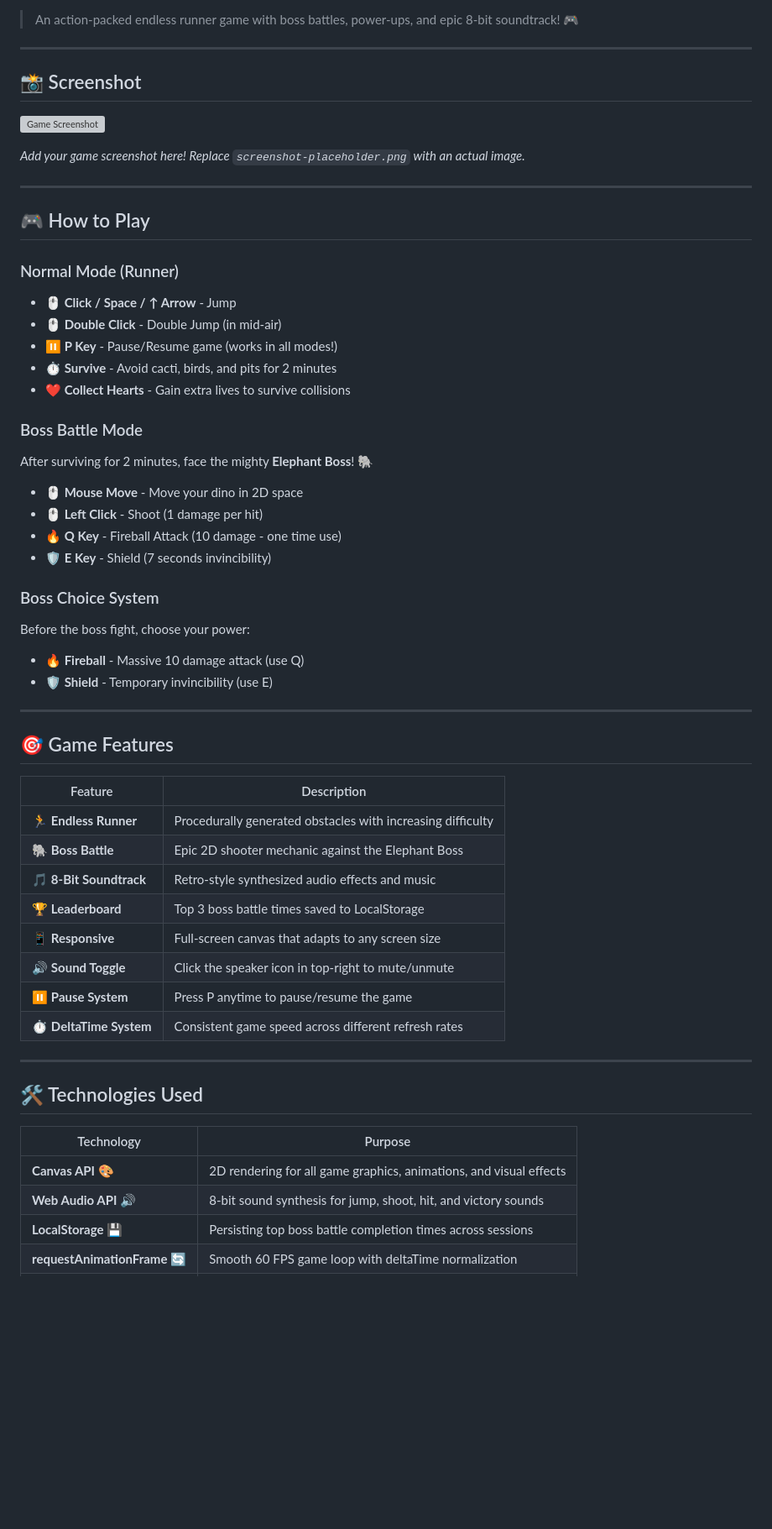
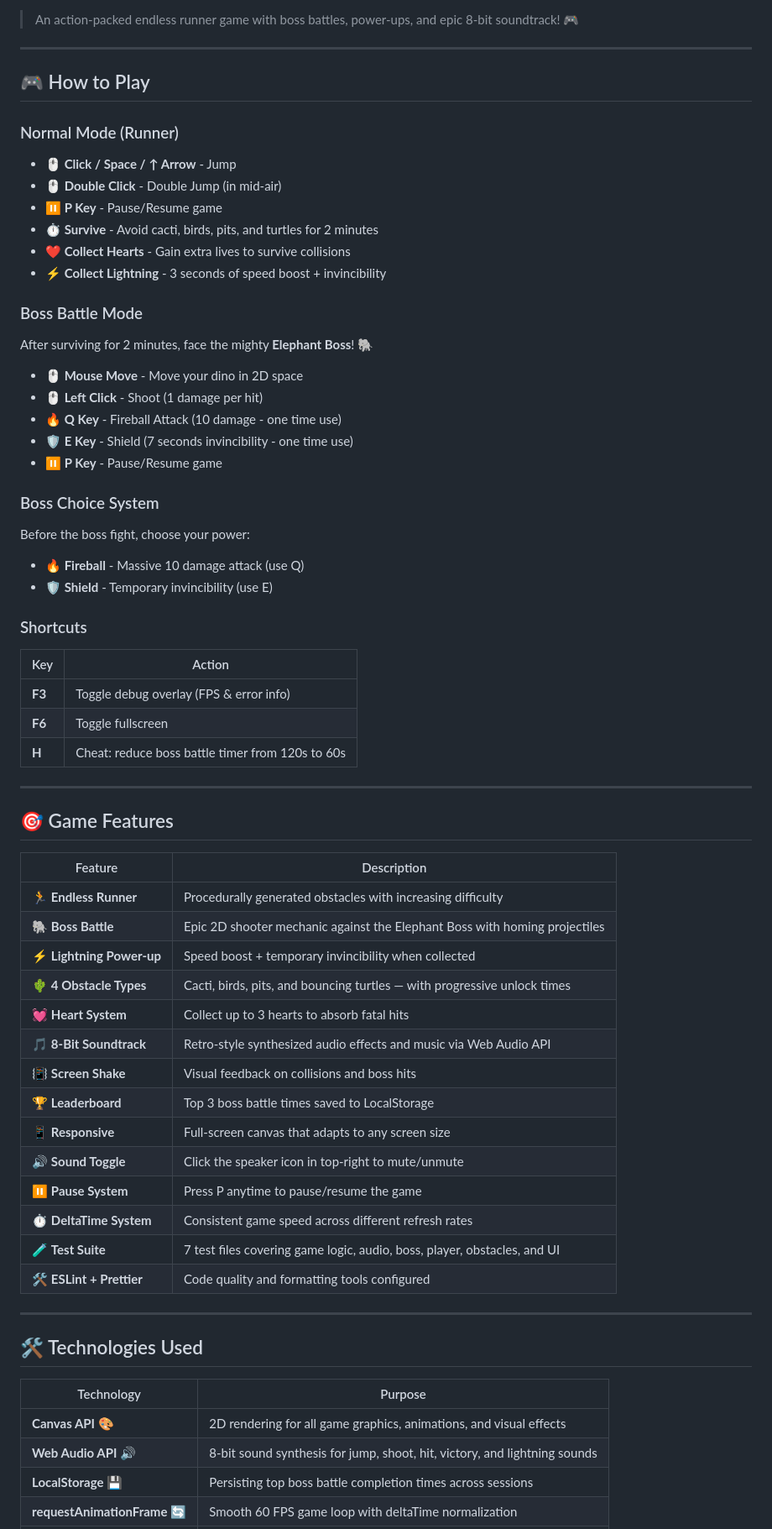
Before and after one commit to EugeneLewis06/dino-adventure, a Markdown page: README.md, the part around one of its changes. Shown at 84% size. Rendered like a GitHub page; blank space fills up the shorter version; grey boxes are pictures that could not be loaded.

```diff
--- a/README.md
+++ b/README.md
@@ -6,13 +7,5 @@
 
 > An action-packed endless runner game with boss battles, power-ups, and epic 8-bit soundtrack! 🎮
-
----
-
-## 📸 Screenshot
-
-![Game Screenshot](./screenshot-placeholder.png)
-
-*Add your game screenshot here! Replace `screenshot-placeholder.png` with an actual image.*
 
 ---
 
@@ -21,9 +14,10 @@
 ### Normal Mode (Runner)
 - **🖱️ Click / Space / ↑ Arrow** - Jump
 - **🖱️ Double Click** - Double Jump (in mid-air)
-- **⏸️ P Key** - Pause/Resume game (works in all modes!)
-- **⏱️ Survive** - Avoid cacti, birds, and pits for 2 minutes
+- **⏸️ P Key** - Pause/Resume game
+- **⏱️ Survive** - Avoid cacti, birds, pits, and turtles for 2 minutes
 - **❤️ Collect Hearts** - Gain extra lives to survive collisions
+- **⚡ Collect Lightning** - 3 seconds of speed boost + invincibility
 
 ### Boss Battle Mode
 After surviving for 2 minutes, face the mighty **Elephant Boss**! 🐘
@@ -31,12 +25,20 @@ After surviving for 2 minutes, face the mighty **Elephant Boss**! 🐘
 - **🖱️ Mouse Move** - Move your dino in 2D space
 - **🖱️ Left Click** - Shoot (1 damage per hit)
 - **🔥 Q Key** - Fireball Attack (10 damage - one time use)
-- **🛡️ E Key** - Shield (7 seconds invincibility)
+- **🛡️ E Key** - Shield (7 seconds invincibility - one time use)
+- **⏸️ P Key** - Pause/Resume game
 
 ### Boss Choice System
 Before the boss fight, choose your power:
 - **🔥 Fireball** - Massive 10 damage attack (use Q)
 - **🛡️ Shield** - Temporary invincibility (use E)
+
+### Shortcuts
+| Key | Action |
+|-----|--------|
+| **F3** | Toggle debug overlay (FPS & error info) |
+| **F6** | Toggle fullscreen |
+| **H** | Cheat: reduce boss battle timer from 120s to 60s |
 
 ---
 
@@ -45,13 +47,19 @@ Before the boss fight, choose your power:
 | Feature | Description |
 |---------|-------------|
 | 🏃 **Endless Runner** | Procedurally generated obstacles with increasing difficulty |
-| 🐘 **Boss Battle** | Epic 2D shooter mechanic against the Elephant Boss |
-| 🎵 **8-Bit Soundtrack** | Retro-style synthesized audio effects and music |
+| 🐘 **Boss Battle** | Epic 2D shooter mechanic against the Elephant Boss with homing projectiles |
+| ⚡ **Lightning Power-up** | Speed boost + temporary invincibility when collected |
+| 🌵 **4 Obstacle Types** | Cacti, birds, pits, and bouncing turtles — with progressive unlock times |
+| 💓 **Heart System** | Collect up to 3 hearts to absorb fatal hits |
+| 🎵 **8-Bit Soundtrack** | Retro-style synthesized audio effects and music via Web Audio API |
+| 📳 **Screen Shake** | Visual feedback on collisions and boss hits |
 | 🏆 **Leaderboard** | Top 3 boss battle times saved to LocalStorage |
 | 📱 **Responsive** | Full-screen canvas that adapts to any screen size |
 | 🔊 **Sound Toggle** | Click the speaker icon in top-right to mute/unmute |
 | ⏸️ **Pause System** | Press P anytime to pause/resume the game |
 | ⏱️ **DeltaTime System** | Consistent game speed across different refresh rates |
+| 🧪 **Test Suite** | 7 test files covering game logic, audio, boss, player, obstacles, and UI |
+| 🛠️ **ESLint + Prettier** | Code quality and formatting tools configured |
 
 ---
 
@@ -60,6 +68,6 @@ Before the boss fight, choose your power:
 | Technology | Purpose |
 |------------|---------|
 | **Canvas API** 🎨 | 2D rendering for all game graphics, animations, and visual effects |
-| **Web Audio API** 🔊 | 8-bit sound synthesis for jump, shoot, hit, and victory sounds |
+| **Web Audio API** 🔊 | 8-bit sound synthesis for jump, shoot, hit, victory, and lightning sounds |
 | **LocalStorage** 💾 | Persisting top boss battle completion times across sessions |
 | **requestAnimationFrame** 🔄 | Smooth 60 FPS game loop with deltaTime normalization |
```
Also changed, not shown: other parts of README.md (+44 -52 lines).
